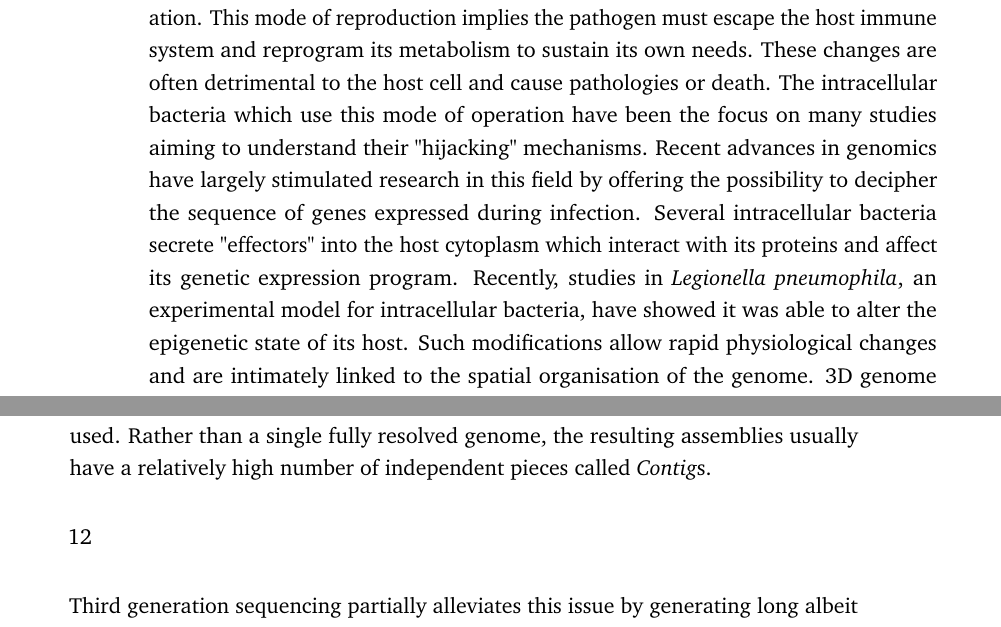
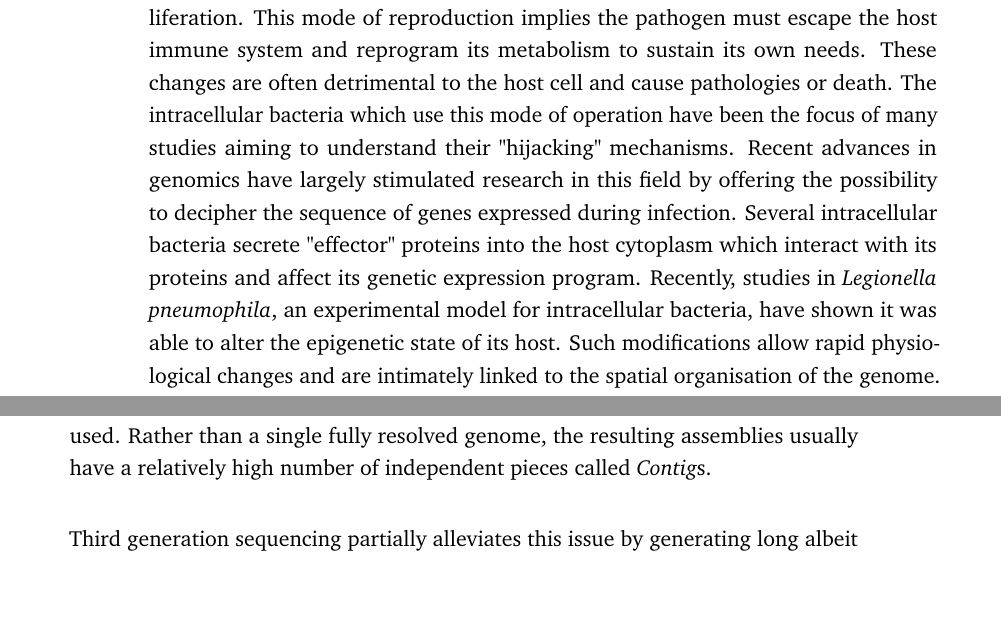
Before and after one commit to cmdoret/phd, a LaTeX thesis (my-thesis.tex, which reads FrontBackMatter/Abstract.tex, Parts/Part01/Chapter03.tex): two parts of pages 3 and 37 of 93, joined at a grey line, cut so that both start at the same text, the shorter picture padded with empty space. Compiled offline with pdfLaTeX.

Commit message:
fix typos in abstract

```diff
--- a/FrontBackMatter/Abstract.tex
+++ b/FrontBackMatter/Abstract.tex
@@ -5,7 +5,7 @@
 \label{sec:abstract}
 \vspace*{-10mm}
 
-Numerous bacteria and viruses use cells from another species to ensure their proliferation. This mode of reproduction implies the pathogen must escape the host immune system and reprogram its metabolism to sustain its own needs. These changes are often detrimental to the host cell and cause pathologies or death. The intracellular bacteria which use this mode of operation have been the focus on many studies aiming to understand their "hijacking" mechanisms. Recent advances in genomics have largely stimulated research in this field by offering the possibility to decipher the sequence of genes expressed during infection. Several intracellular bacteria secrete "effectors" into the host cytoplasm which interact with its proteins and affect its genetic expression program. Recently, studies in \textit{Legionella pneumophila}, an experimental model for intracellular bacteria, have showed it was able to alter the epigenetic state of its host. Such modifications allow rapid physiological changes and are intimately linked to the spatial organisation of the genome. 3D genome organisation plays an important part in many biological processes, for example by modulating gene expression through long range interactions in the sequence. Throughout this work, we develop computational tools to explore and measure spatial changes occuring in the genome, and exploit them to investigate the changes taking place during infection by intracellular bacteria. We use the model species \textit{Legionella pneumophila} and \textit{Salmonella enterica} to explore structural changes taking place in the host chromosomes and their link with genetic expression.
+Numerous bacteria and viruses use cells from another species to ensure their proliferation. This mode of reproduction implies the pathogen must escape the host immune system and reprogram its metabolism to sustain its own needs. These changes are often detrimental to the host cell and cause pathologies or death. The intracellular bacteria which use this mode of operation have been the focus of many studies aiming to understand their "hijacking" mechanisms. Recent advances in genomics have largely stimulated research in this field by offering the possibility to decipher the sequence of genes expressed during infection. Several intracellular bacteria secrete "effector" proteins into the host cytoplasm which interact with its proteins and affect its genetic expression program. Recently, studies in \textit{Legionella pneumophila}, an experimental model for intracellular bacteria, have shown it was able to alter the epigenetic state of its host. Such modifications allow rapid physiological changes and are intimately linked to the spatial organisation of the genome. 3D genome organisation plays an important part in many biological processes, for example by modulating gene expression through long range interactions in the sequence. Throughout this work, we develop computational tools to explore and measure spatial changes occuring in the genome, and exploit them to investigate the changes taking place during infection by intracellular bacteria. We use the model species \textit{Legionella pneumophila} and \textit{Salmonella enterica} to explore structural changes taking place in the host chromosomes and their link with genetic expression.
 
 \vspace*{20mm}
 
--- a/Parts/Part01/Chapter03.tex
+++ b/Parts/Part01/Chapter03.tex
@@ -31,7 +31,7 @@ The goal of an assembler is to generate a highly contiguous genome sequence from
 \includegraphics[width=0.85\textwidth]{Parts/Part01/gfx/debruijn.pdf}
 \caption[Graphs in genome assembly.]{Graphs in genome assembly: A small circular genome is sequenced and the resulting reads are shown in color \textbf{a}: Early assembling techniques computed all pairwise alignments between reads to represent them as nodes in an overlap graph and their overlaps as edges. The genome sequence can be retrieved by finding a path going through each read exactly once. \textbf{b}: Modern assemblers first split reads into their constituent k-mers and represent the k-mers as edges in a de Bruijn graph where nodes are the k-1 overlap between two k-mers located in the same read. The path going through each edge once is computed to solve the graph. K-mers are extracted from the edges visited to retrieve the genome sequence. Adapted from \cite{compeauHowApplyBruijn2011}}
 \label{fig:01-03:debruijn}
-\end{figure}12
+\end{figure}
 
 Third generation sequencing partially alleviates this issue by generating long albeit less accurate reads. Read lengths up to hundreds of thousands of basepairs can be generated, which can span most repeated regions. Recently, these technologies were used to generate telomere-to-telomere assemblies of several human chromosomes \citep{migaTelomeretotelomereAssemblyComplete2020,logsdonStructureFunctionEvolution2021}. Third generation sequencing techniques still suffer from their lower base calling accuracy resulting in assemblies with high point error rates (>10\%) and indels \cite{weiratherComprehensiveComparisonPacific2017,jainNanoporeSequencingAssembly2018}. To remove these errors, some methods have been developed to correct long reads before assembly, either by correcting long reads among themselves \cite{morisseScalableLongRead2021}, or using a separate set of short accurate reads to erase sequencing errors in long reads \cite{wangFMLRCHybridLong2018}. Most long reads correction tools are also unable to differentiate between SNPs and sequencing errors, which result in the loss of haplotype information and prevents the generation of haplotype-resolved assemblies. Some long read correction methods have recently been developed to preserve haplotypes information \cite{holleyRatatoskHybridError2021}. One major drawback of read correction methods is their high computational cost, as they require to align high number of reads to each other. An alternative strategy is to use the uncorrected reads to assemble the genome and perform error correction directly on the assembly, a process known as \Gls{polishing}. Traditional short read polishers work by aligning short reads to the assembly and replacing each position of the assembly by the consensus of short reads \cite{vaserFastAccurateNovo2017}. Additionally, they can correct larger scale misassemblies such as indels by using the pair-end information and alignment discrepancies \cite{walkerPilonIntegratedTool2014}. Some polishers have obtained better polishing accuracy by combining the information in short and long reads \cite{kunduHyPoSuperFast2019}.
 
```
